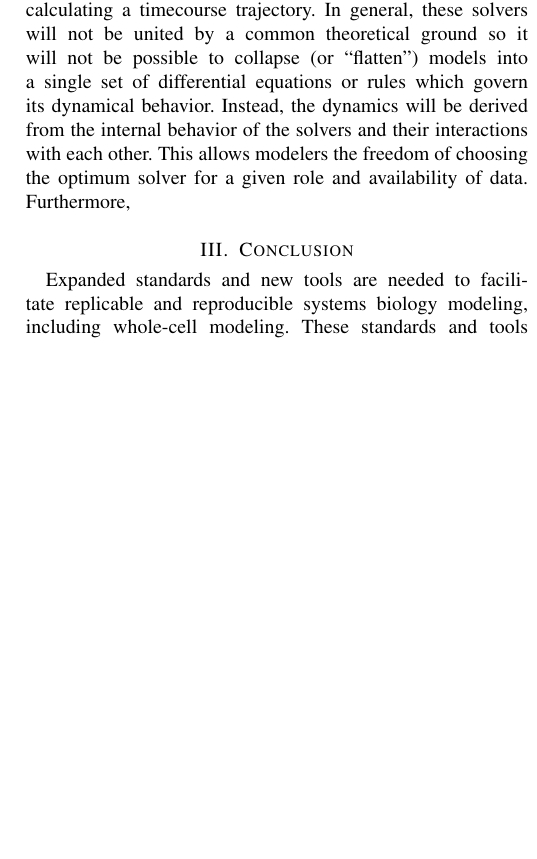
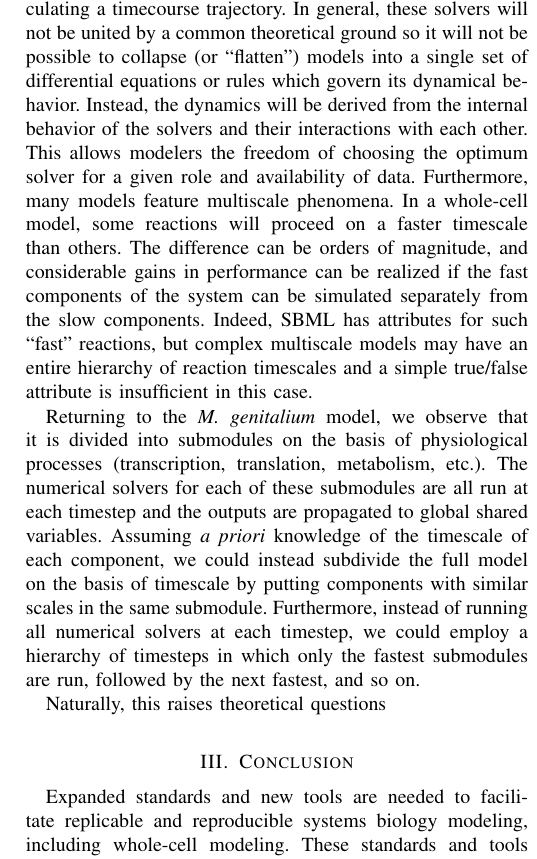
Before and after one commit to 0u812/ieee-reproducibility-paper, a LaTeX paper (model_reproducibility.tex): part of one column of page 4 of 4 before the commit and part of one column of page 4 of 5 after it, cut so that both start at the same text, the shorter picture padded with empty space. Compiled offline with pdfLaTeX.

Commit message:
timescale hierarchy

```diff
--- a/model_reproducibility.tex
+++ b/model_reproducibility.tex
@@ -624,9 +624,11 @@ The \textit{M. genitalium} was constructed from a limited set of data and its cr
 
 A hybrid model employs diverse numerical solvers in calculating a timecourse trajectory. In general, these solvers will not be united by a common theoretical ground so it will not be possible to collapse (or ``flatten'') models into a single set of differential equations or rules which govern its dynamical behavior.
 Instead, the dynamics will be derived from the internal behavior of the solvers and their interactions with each other. This allows modelers the freedom of choosing the optimum solver for a given role and availability of data.
-Furthermore,
-% The utility of the model lies in providing optimal modeling of each of its subprocesses by choosing optimal modeling schemes on a case-by-case basis.
-% Therefore, attempting to simplify or reduce the model would eliminate one of its most critical advantages. The disparate modeling techniques used in the model require different numerical solvers.
+Furthermore, many models feature multiscale phenomena. In a whole-cell model, some reactions will proceed on a faster timescale than others. The difference can be orders of magnitude, and considerable gains in performance can be realized if the fast components of the system can be simulated separately from the slow components. Indeed, SBML has attributes for such ``fast'' reactions, but complex multiscale models may have an entire hierarchy of reaction timescales and a simple true/false attribute is insufficient in this case.
+
+Returning to the \textit{M. genitalium} model, we observe that it is divided into submodules on the basis of physiological processes (transcription, translation, metabolism, etc.). The numerical solvers for each of these submodules are all run at each timestep and the outputs are propagated to global shared variables. Assuming \textit{a priori} knowledge of the timescale of each component, we could instead subdivide the full model on the basis of timescale by putting components with similar scales in the same submodule. Furthermore, instead of running all numerical solvers at each timestep, we could employ a hierarchy of timesteps in which only the fastest submodules are run, followed by the next fastest, and so on.
+
+Naturally, this raises theoretical questions
 
 \section{Conclusion}
 
```
